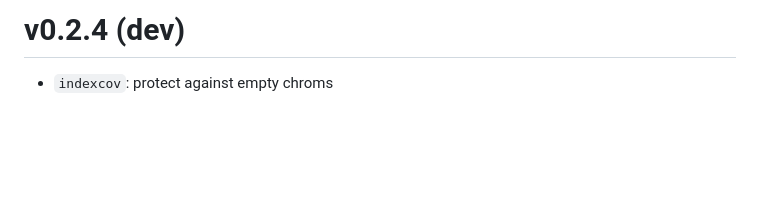
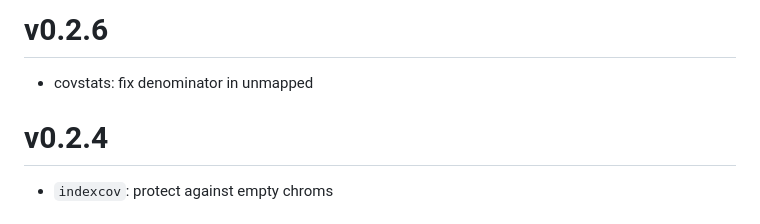
Before and after one commit to brentp/goleft, a Markdown page: HISTORY.md, the part around the change. Drawn GitHub-style; blank space fills up the shorter version.

Commit message:
update history

```diff
--- a/HISTORY.md
+++ b/HISTORY.md
@@ -1,5 +1,10 @@
-v0.2.4 (dev)
-============
+v0.2.6
+======
++ covstats: fix denominator in unmapped
+
+
+v0.2.4
+======
 + `indexcov`: protect against empty chroms
 
 v0.2.3
```
